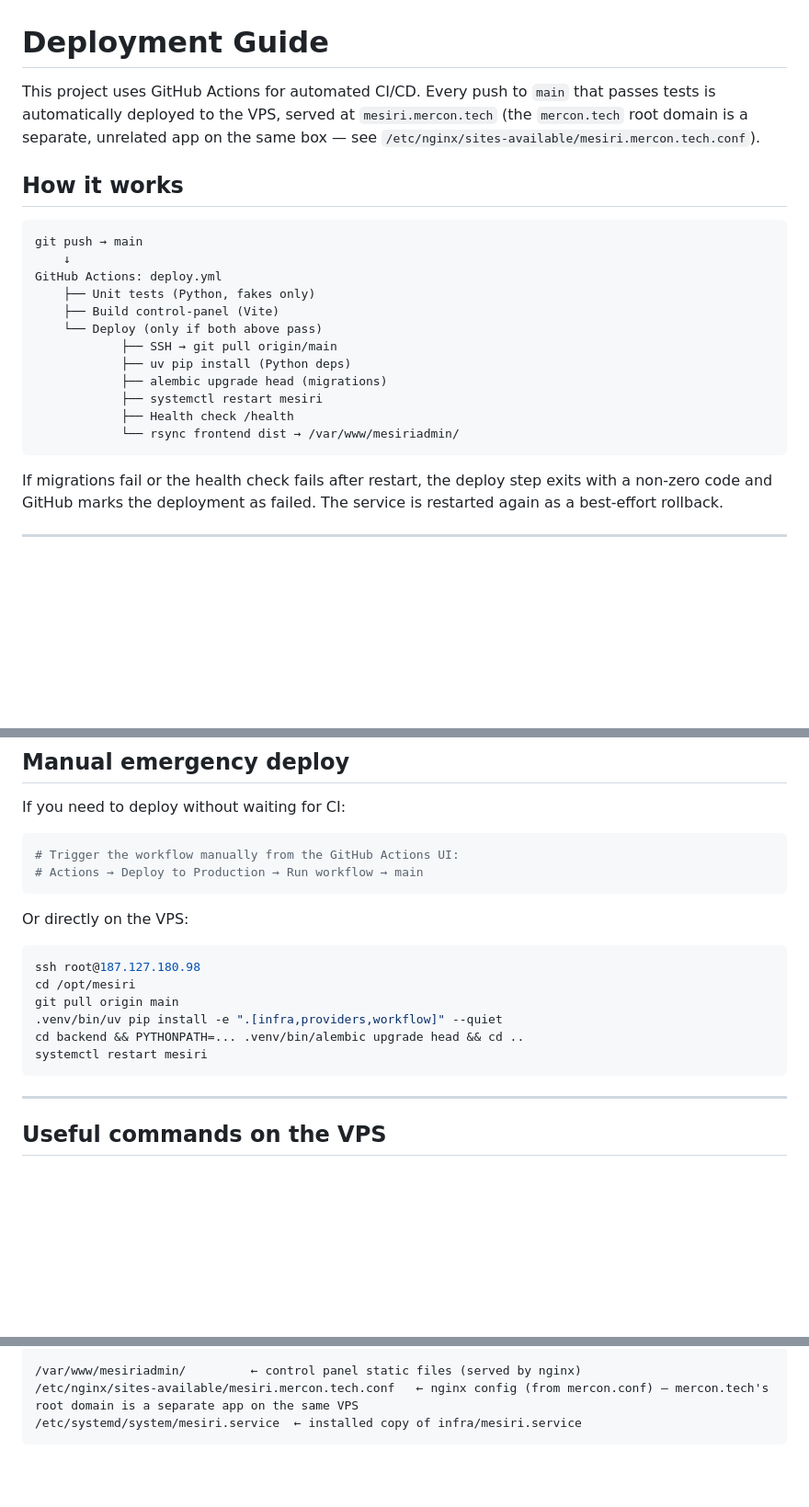
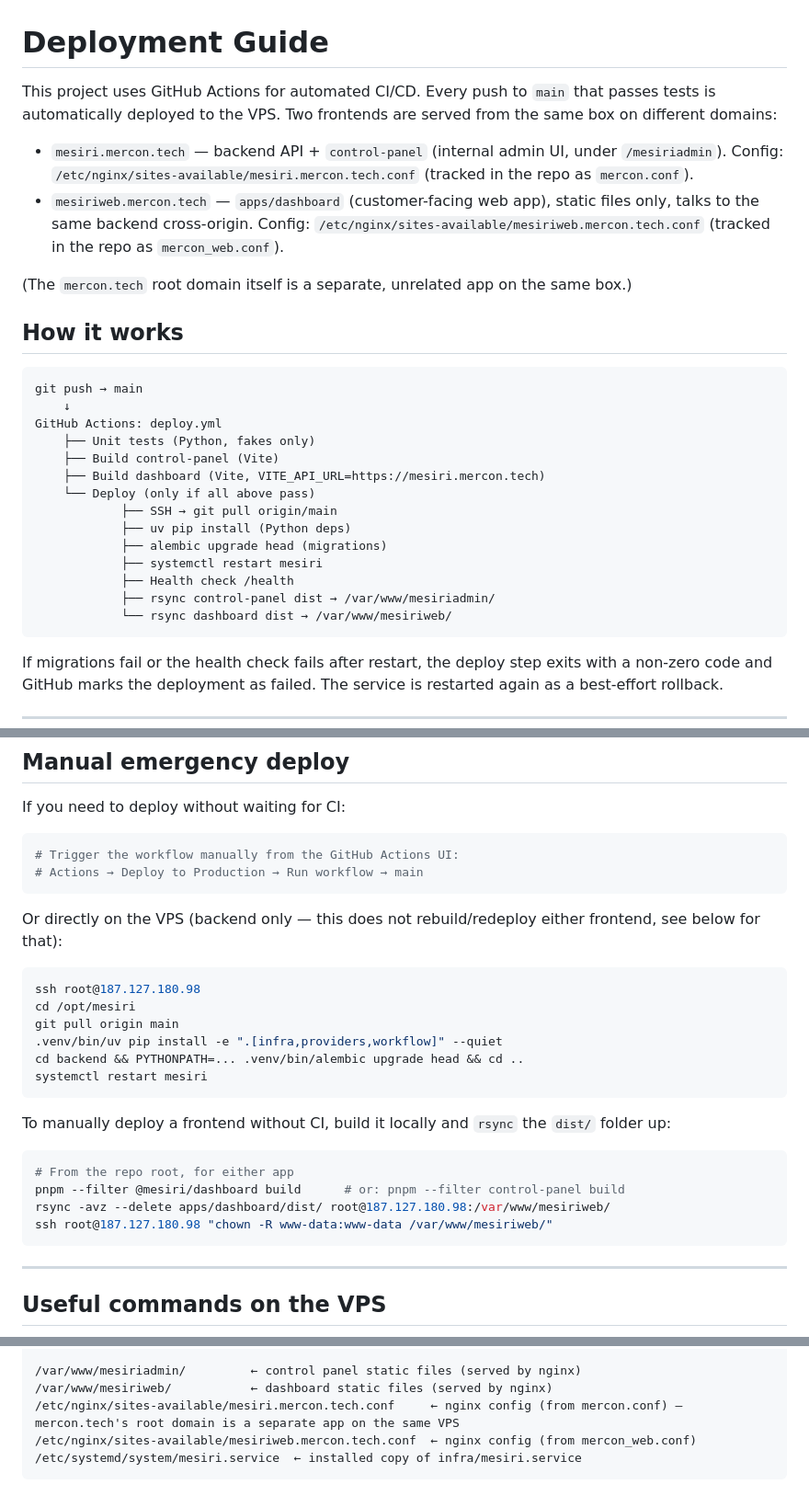
Before and after one commit to StarShape-in/mesiri.ai, a Markdown page: DEPLOYMENT.md, 3 parts joined by grey strips. Shown at 92% size. Drawn GitHub-style; blank space fills up the shorter version.

````diff
--- a/DEPLOYMENT.md
+++ b/DEPLOYMENT.md
@@ -1,6 +1,11 @@
 # Deployment Guide
 
-This project uses GitHub Actions for automated CI/CD. Every push to `main` that passes tests is automatically deployed to the VPS, served at `mesiri.mercon.tech` (the `mercon.tech` root domain is a separate, unrelated app on the same box — see `/etc/nginx/sites-available/mesiri.mercon.tech.conf`).
+This project uses GitHub Actions for automated CI/CD. Every push to `main` that passes tests is automatically deployed to the VPS. Two frontends are served from the same box on different domains:
+
+- `mesiri.mercon.tech` — backend API + `control-panel` (internal admin UI, under `/mesiriadmin`). Config: `/etc/nginx/sites-available/mesiri.mercon.tech.conf` (tracked in the repo as `mercon.conf`).
+- `mesiriweb.mercon.tech` — `apps/dashboard` (customer-facing web app), static files only, talks to the same backend cross-origin. Config: `/etc/nginx/sites-available/mesiriweb.mercon.tech.conf` (tracked in the repo as `mercon_web.conf`).
+
+(The `mercon.tech` root domain itself is a separate, unrelated app on the same box.)
 
 ## How it works
 
@@ -10,13 +15,15 @@ git push → main
 GitHub Actions: deploy.yml
     ├── Unit tests (Python, fakes only)
     ├── Build control-panel (Vite)
-    └── Deploy (only if both above pass)
+    ├── Build dashboard (Vite, VITE_API_URL=https://mesiri.mercon.tech)
+    └── Deploy (only if all above pass)
             ├── SSH → git pull origin/main
             ├── uv pip install (Python deps)
             ├── alembic upgrade head (migrations)
             ├── systemctl restart mesiri
             ├── Health check /health
-            └── rsync frontend dist → /var/www/mesiriadmin/
+            ├── rsync control-panel dist → /var/www/mesiriadmin/
+            └── rsync dashboard dist → /var/www/mesiriweb/
 ```
 
 If migrations fail or the health check fails after restart, the deploy step exits with a non-zero code and GitHub marks the deployment as failed. The service is restarted again as a best-effort rollback.
@@ -139,7 +215,7 @@ If you need to deploy without waiting for CI:
 # Actions → Deploy to Production → Run workflow → main
 ```
 
-Or directly on the VPS:
+Or directly on the VPS (backend only — this does not rebuild/redeploy either frontend, see below for that):
 
 ```bash
 ssh root@187.127.180.98
@@ -148,6 +224,15 @@ git pull origin main
 .venv/bin/uv pip install -e ".[infra,providers,workflow]" --quiet
 cd backend && PYTHONPATH=... .venv/bin/alembic upgrade head && cd ..
 systemctl restart mesiri
+```
+
+To manually deploy a frontend without CI, build it locally and `rsync` the `dist/` folder up:
+
+```bash
+# From the repo root, for either app
+pnpm --filter @mesiri/dashboard build      # or: pnpm --filter control-panel build
+rsync -avz --delete apps/dashboard/dist/ root@187.127.180.98:/var/www/mesiriweb/
+ssh root@187.127.180.98 "chown -R www-data:www-data /var/www/mesiriweb/"
 ```
 
 ---
@@ -187,6 +272,8 @@ cd /opt/mesiri/backend && PYTHONPATH=... .venv/bin/alembic current
     └── mesiri.service        ← systemd unit (installed to /etc/systemd)
 
 /var/www/mesiriadmin/         ← control panel static files (served by nginx)
-/etc/nginx/sites-available/mesiri.mercon.tech.conf   ← nginx config (from mercon.conf) — mercon.tech's root domain is a separate app on the same VPS
+/var/www/mesiriweb/           ← dashboard static files (served by nginx)
+/etc/nginx/sites-available/mesiri.mercon.tech.conf     ← nginx config (from mercon.conf) — mercon.tech's root domain is a separate app on the same VPS
+/etc/nginx/sites-available/mesiriweb.mercon.tech.conf  ← nginx config (from mercon_web.conf)
 /etc/systemd/system/mesiri.service  ← installed copy of infra/mesiri.service
 ```
````
Also changed, not shown: other parts of DEPLOYMENT.md (+69 -0 lines).
